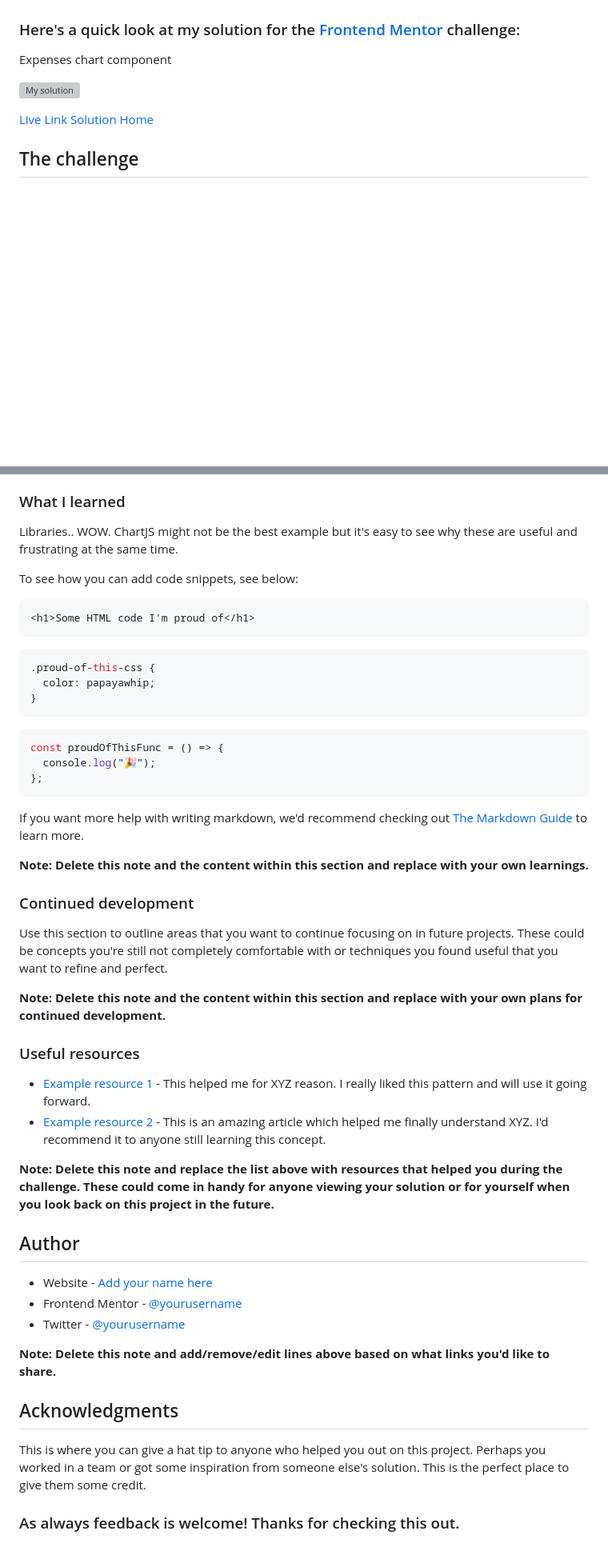
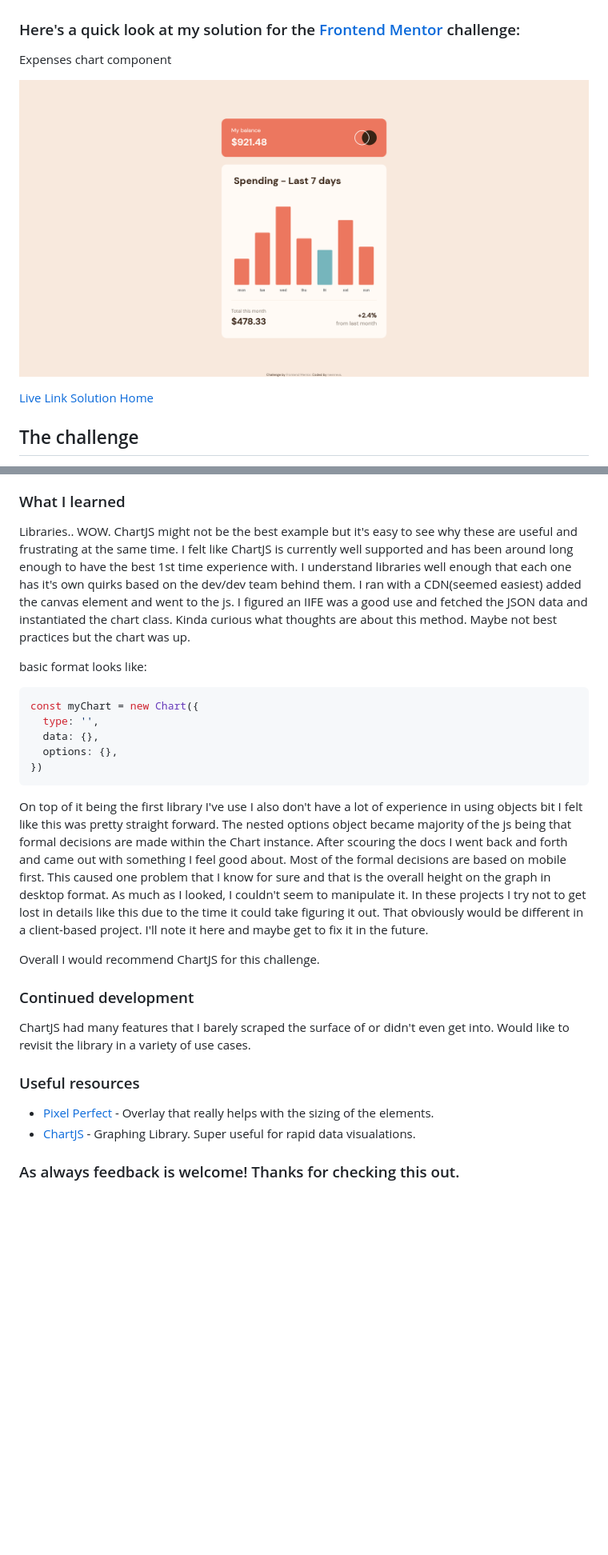
Before and after one commit to neenreva/expenses-chart-component-main, a Markdown page: README.md, 2 parts joined by grey strips. Shown: that part at 80% size. Drawn GitHub-style; pictures changed too: design/2022-06-17FrontendMentorExpensesChartComponent.png (added); blank space fills up the shorter version; grey boxes are pictures that could not be loaded.

````diff
--- a/README.md
+++ b/README.md
@@ -4,5 +4,5 @@
 
 Expenses chart component
 
-![My solution](./screenshot.jpg)
+![My solution](./design/2022-06-17FrontendMentorExpensesChartComponent.png)
 
@@ -41,53 +41,29 @@ Users should be able to:
 
 ### What I learned
 
-Libraries.. WOW. ChartJS might not be the best example but it's easy to see why these are useful and frustrating at the same time.
+Libraries.. WOW. ChartJS might not be the best example but it's easy to see why these are useful and frustrating at the same time. I felt like ChartJS is currently well supported and has been around long enough to have the best 1st time experience with. I understand libraries well enough that each one has it's own quirks based on the dev/dev team behind them. I ran with a CDN(seemed easiest) added the canvas element and went to the js. I figured an IIFE was a good use and fetched the JSON data and instantiated the chart class. Kinda curious what thoughts are about this method. Maybe not best practices but the chart was up.
 
-To see how you can add code snippets, see below:
+basic format looks like:
 
-```html
-<h1>Some HTML code I'm proud of</h1>
+```js
+const myChart = new Chart({
+  type: '',
+  data: {},
+  options: {},
+})
 ```
 
-```css
-.proud-of-this-css {
-  color: papayawhip;
-}
-```
+On top of it being the first library I've use I also don't have a lot of experience in using objects bit I felt like this was pretty straight forward. The nested options object became majority of the js being that formal decisions are made within the Chart instance. After scouring the docs I went back and forth and came out with something I feel good about. Most of the formal decisions are based on mobile first. This caused one problem that I know for sure and that is the overall height on the graph in desktop format. As much as I looked, I couldn't seem to manipulate it. In these projects I try not to get lost in details like this due to the time it could take figuring it out. That obviously would be different in a client-based project. I'll note it here and maybe get to fix it in the future.
 
-```js
-const proudOfThisFunc = () => {
-  console.log("🎉");
-};
-```
-
-If you want more help with writing markdown, we'd recommend checking out [The Markdown Guide](https://www.markdownguide.org/) to learn more.
-
-**Note: Delete this note and the content within this section and replace with your own learnings.**
+Overall I would recommend ChartJS for this challenge.
 
 ### Continued development
 
-Use this section to outline areas that you want to continue focusing on in future projects. These could be concepts you're still not completely comfortable with or techniques you found useful that you want to refine and perfect.
-
-**Note: Delete this note and the content within this section and replace with your own plans for continued development.**
+ChartJS had many features that I barely scraped the surface of or didn't even get into. Would like to revisit the library in a variety of use cases.
 
 ### Useful resources
 
-- [Example resource 1](https://www.example.com) - This helped me for XYZ reason. I really liked this pattern and will use it going forward.
-- [Example resource 2](https://www.example.com) - This is an amazing article which helped me finally understand XYZ. I'd recommend it to anyone still learning this concept.
-
-**Note: Delete this note and replace the list above with resources that helped you during the challenge. These could come in handy for anyone viewing your solution or for yourself when you look back on this project in the future.**
-
-## Author
-
-- Website - [Add your name here](https://www.your-site.com)
-- Frontend Mentor - [@yourusername](https://www.frontendmentor.io/profile/yourusername)
-- Twitter - [@yourusername](https://www.twitter.com/yourusername)
-
-**Note: Delete this note and add/remove/edit lines above based on what links you'd like to share.**
-
-## Acknowledgments
-
-This is where you can give a hat tip to anyone who helped you out on this project. Perhaps you worked in a team or got some inspiration from someone else's solution. This is the perfect place to give them some credit.
+- [Pixel Perfect](https://www.welldonecode.com/perfectpixel/) - Overlay that really helps with the sizing of the elements.
+- [ChartJS](https://www.chartjs.org/docs/latest/) - Graphing Library. Super useful for rapid data visualations.
 
 ### As always feedback is welcome! Thanks for checking this out.
````
Also changed, not shown: other parts of README.md (+1 -1 lines), 5 other files.
